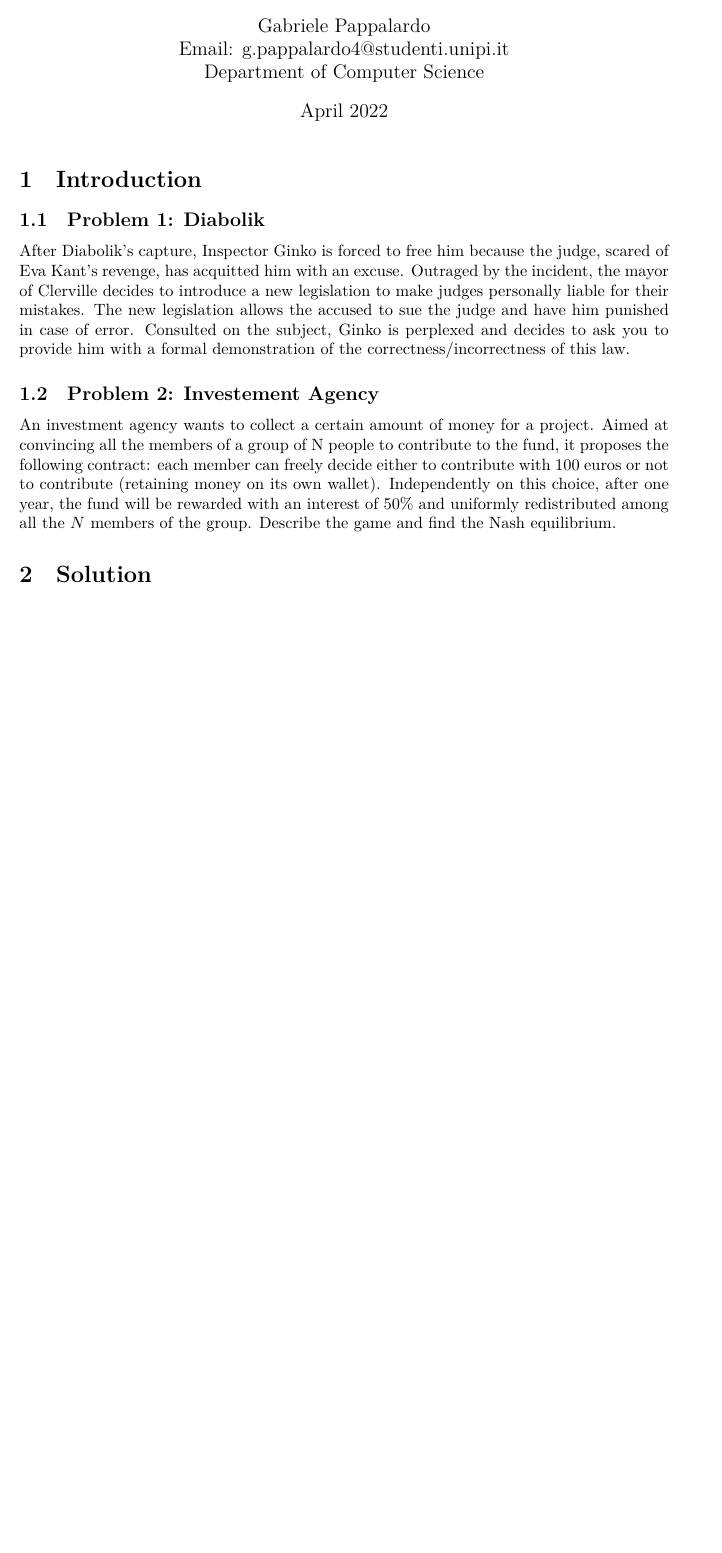
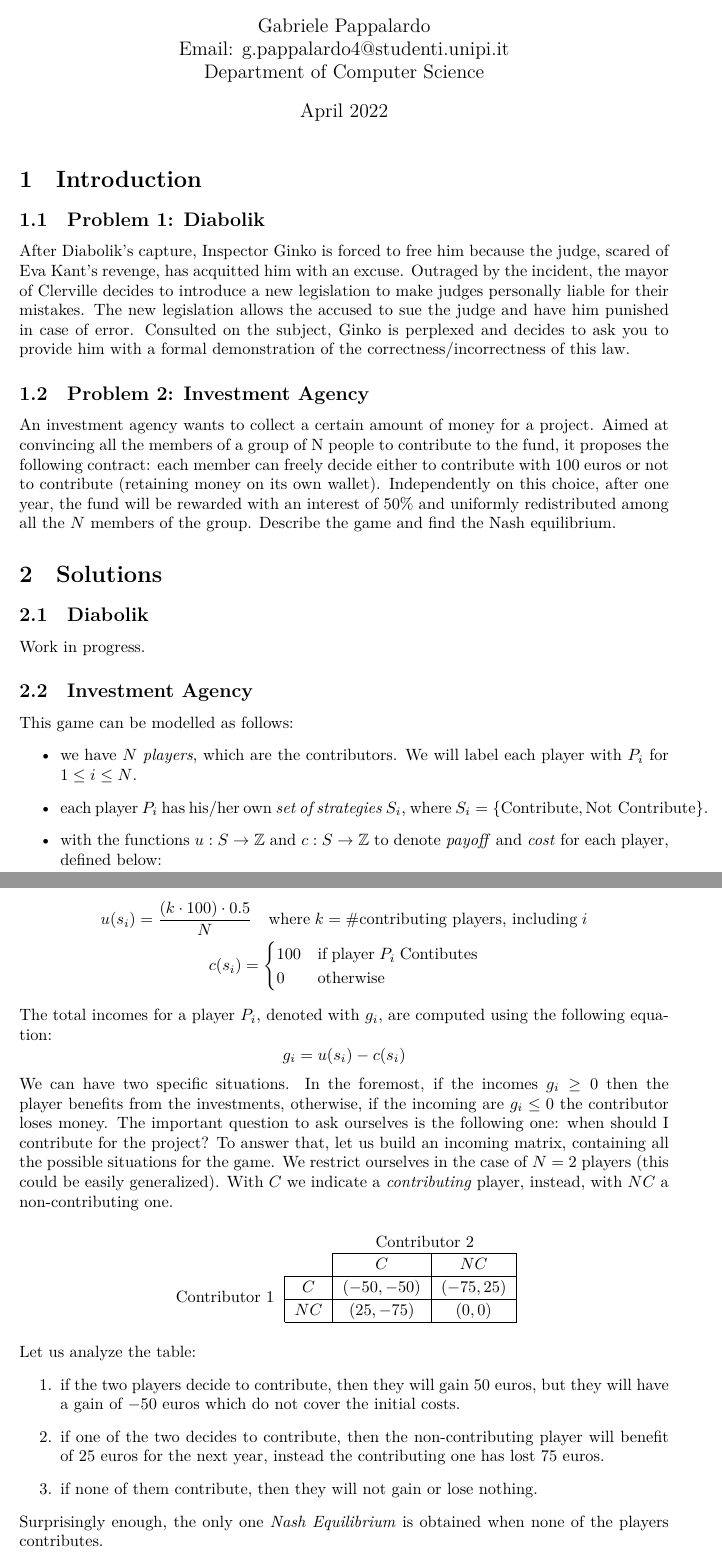
Before and after one commit to gabryon99/ad-2122, a LaTeX document (hands-on/9 - Algorithmic Game Theory/main.tex): part of the page before the commit and two parts of pages 1 and 2 of 2 after it, the two joined at a grey line, cut so that both start at the same text, the shorter picture padded with empty space. The pictures show the PDF file hands-on/9 - Algorithmic Game Theory/main.pdf that the author committed with the source.

Commit message:
add second point for hands-on 9

```diff
--- a/hands-on/9 - Algorithmic Game Theory/main.tex
+++ b/hands-on/9 - Algorithmic Game Theory/main.tex
@@ -85,15 +86,64 @@ The new legislation allows the accused to sue the judge and have him punished in
 Ginko is perplexed and decides to ask you to provide him with a formal demonstration of the correctness/incorrectness of this law.
 
 
-\subsection{Problem 2: Investement Agency}
+\subsection{Problem 2: Investment Agency}
 
 An investment agency wants to collect a certain amount of money for a project. Aimed at convincing all the members of a group of N people
 to contribute to the fund, it proposes the following contract: each member can freely decide either to contribute with $100$ euros or not
 to contribute (retaining money on its own wallet). Independently on this choice, after one year, the fund will be rewarded with an interest of 50\%
 and uniformly redistributed among all the $N$ members of the group. Describe the game and find the Nash equilibrium.
 
-\section{Solution}
+\section{Solutions}
 
+\subsection{Diabolik}
 
+Work in progress.
+
+\subsection{Investment Agency}
+
+This game can be modelled as follows:
+\begin{itemize}
+    \item we have $N$ \textit{players}, which are the contributors. We will label each player with $P_i$ for $1 \le i \le N$.
+    \item each player $P_i$ has his/her own \textit{set of strategies} $S_i$, where $S_i = \{\textrm{Contribute}, \textrm{Not Contribute}\}$.
+    \item with the functions $u: S \to \mathbb{Z}$ and $c: S \to \mathbb{Z}$ to denote \textit{payoff} and \textit{cost} for each player, defined below:
+\end{itemize}
+
+\begin{gather*}
+    u(s_i) = \frac{(k \cdot 100) \cdot 0.5}{N} \quad \textrm{where} \; k = \#\textrm{contributing players, including} \; i \\
+    c(s_i) = \begin{cases}
+        100 & \textrm{if} \; \textrm{player} \; P_i \; \textrm{Contibutes} \\
+        0 & \textrm{otherwise}
+    \end{cases}
+\end{gather*}
+
+\noindent The total incomes for a player $P_i$, denoted with $g_i$, are computed using the following equation:
+\begin{equation*}
+    g_i = u(s_i) - c(s_i)
+\end{equation*}
+We can have two specific situations. In the foremost, if the incomes $g_i \ge 0$ then the player benefits from the investments, otherwise, if the incoming
+are $g_i \le 0$ the contributor loses money. The important question to ask ourselves is the following one: when should I contribute for the project?
+To answer that, let us build an incoming matrix, containing all the possible situations for the game. We restrict ourselves in the case of $N=2$ players (this could be easily generalized).
+With $C$ we indicate a \textit{contributing} player, instead, with $NC$ a non-contributing one.
+
+\begin{table}[h!]
+    \centering
+    \setlength{\extrarowheight}{2pt}
+    \begin{tabular}{*{4}{c|}}
+      \multicolumn{2}{c}{} & \multicolumn{2}{c}{Contributor $2$}\\\cline{3-4}
+      \multicolumn{1}{c}{} &  & $C$  & $NC$ \\\cline{2-4}
+      \multirow{2}*{Contributor $1$}  & $C$ & $(-50,-50)$ & $(-75,25)$ \\\cline{2-4}
+      & $NC$ & $(25,-75)$ & $(0,0)$ \\\cline{2-4}
+    \end{tabular}
+    \label{Incoming table for $N=2$ players.}
+\end{table}
+
+\noindent Let us analyze the table:
+\begin{enumerate}
+    \item if the two players decide to contribute, then they will gain $50$ euros, but they will have a gain of $-50$ euros which do not cover the initial costs.
+    \item if one of the two decides to contribute, then the non-contributing player will benefit of $25$ euros for the next year, instead the contributing one has lost $75$ euros.
+    \item if none of them contribute, then they will not gain or lose nothing.
+\end{enumerate}
+
+\noindent Surprisingly enough, the only one \textit{Nash Equilibrium} is obtained when none of the players contributes.
 
 \end{document}
```
Also changed, not shown: hands-on/9 - Algorithmic Game Theory/main.pdf, hands-on/9 - Algorithmic Game Theory/main.tex (1 more changed lines).
